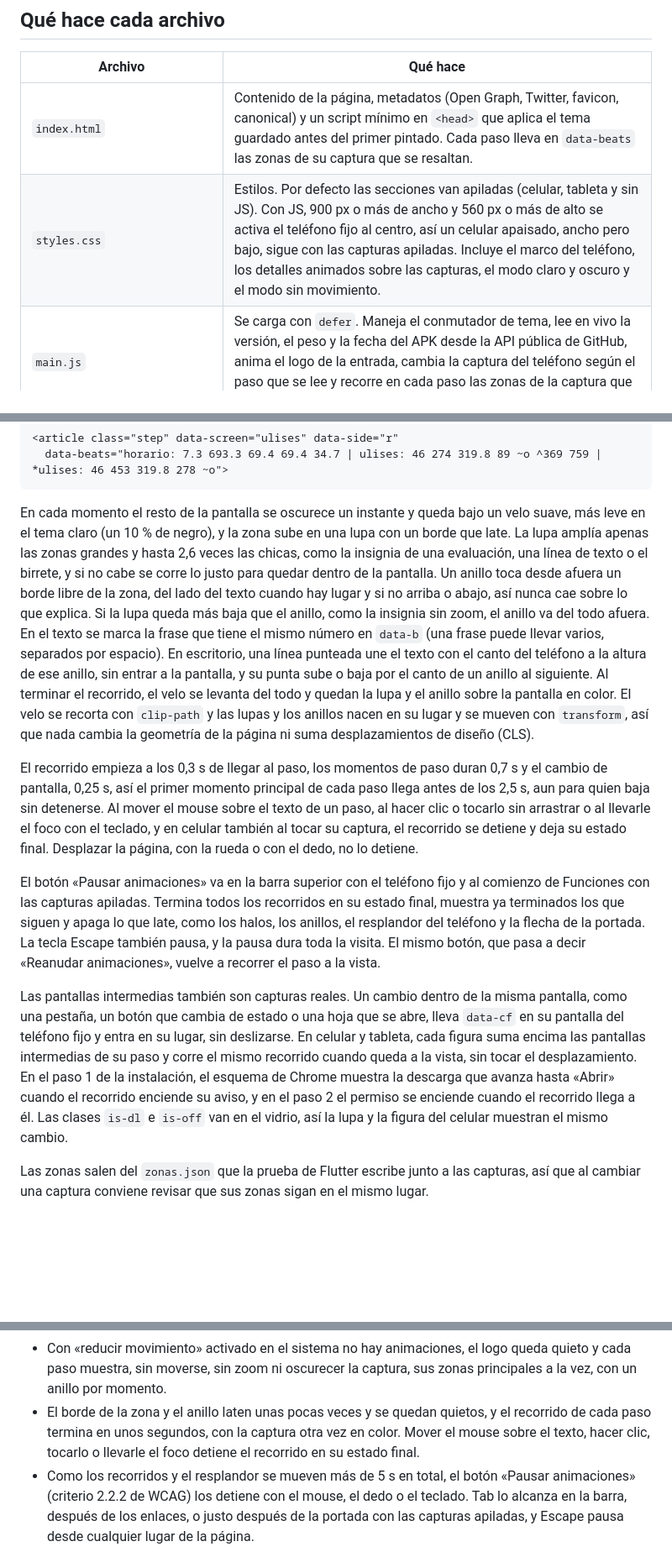
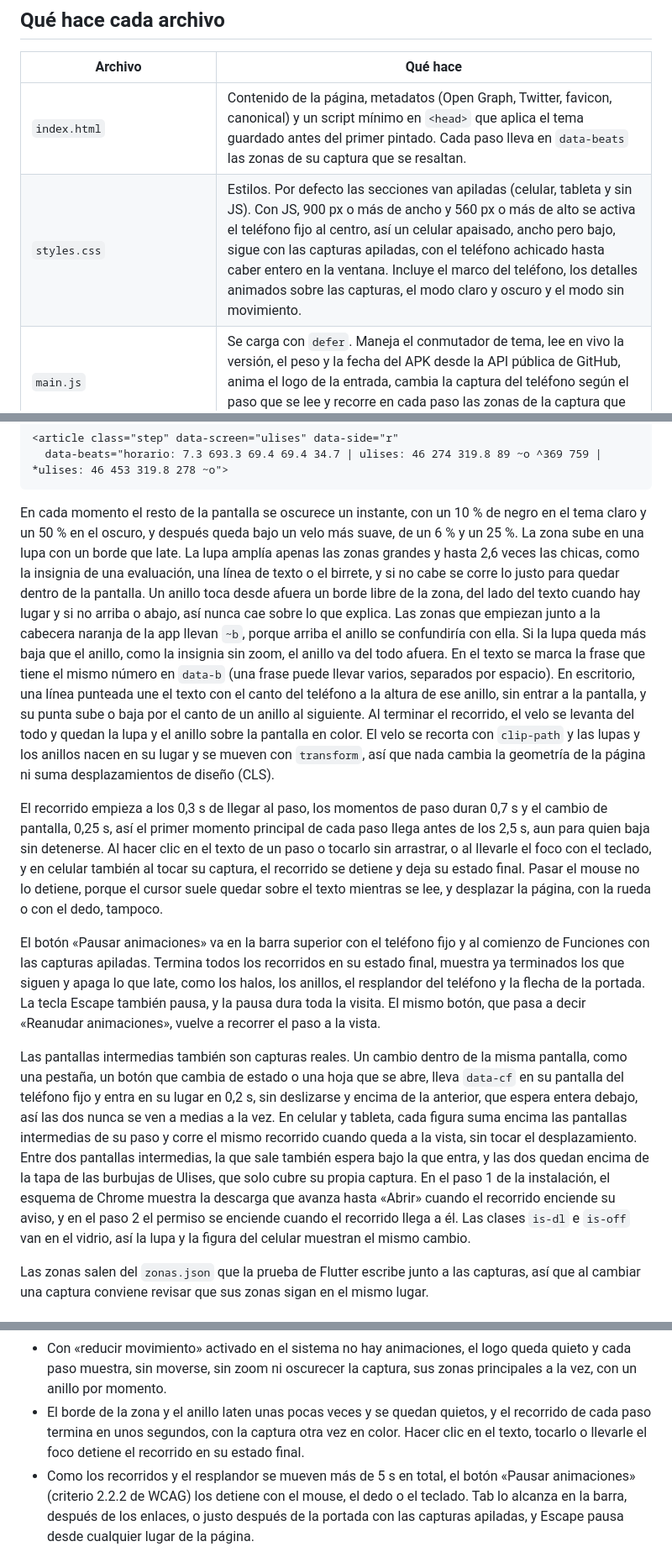
Before and after one commit to aUreLi0-dev/Ulima-Web, a Markdown page: README.md, 3 parts joined by grey strips. Shown at 84% size. Drawn GitHub-style; blank space fills up the shorter version.

Commit message:
Documenta el teléfono apaisado, la pausa sin mouse y los anillos con ~b
El README explica el teléfono apilado que se achica con menos de 560 px de
alto, el velo en calma de cada tema, la marca ~b de las zonas junto a la
cabecera naranja, la pausa con clic, toque o foco, que ya no depende del
mouse, y el cambio en su lugar de 0,2 s sobre la pantalla que espera
debajo, también entre las capas del celular.

````diff
--- a/README.md
+++ b/README.md
@@ -32,7 +32,7 @@ vez para ver la página con el fondo oscuro.
 | Archivo | Qué hace |
 | --- | --- |
 | `index.html` | Contenido de la página, metadatos (Open Graph, Twitter, favicon, canonical) y un script mínimo en `<head>` que aplica el tema guardado antes del primer pintado. Cada paso lleva en `data-beats` las zonas de su captura que se resaltan. |
-| `styles.css` | Estilos. Por defecto las secciones van apiladas (celular, tableta y sin JS). Con JS, 900 px o más de ancho y 560 px o más de alto se activa el teléfono fijo al centro, así un celular apaisado, ancho pero bajo, sigue con las capturas apiladas. Incluye el marco del teléfono, los detalles animados sobre las capturas, el modo claro y oscuro y el modo sin movimiento. |
+| `styles.css` | Estilos. Por defecto las secciones van apiladas (celular, tableta y sin JS). Con JS, 900 px o más de ancho y 560 px o más de alto se activa el teléfono fijo al centro, así un celular apaisado, ancho pero bajo, sigue con las capturas apiladas, con el teléfono achicado hasta caber entero en la ventana. Incluye el marco del teléfono, los detalles animados sobre las capturas, el modo claro y oscuro y el modo sin movimiento. |
 | `main.js` | Se carga con `defer`. Maneja el conmutador de tema, lee en vivo la versión, el peso y la fecha del APK desde la API pública de GitHub, anima el logo de la entrada, cambia la captura del teléfono según el paso que se lee y recorre en cada paso las zonas de la captura que explica el texto. |
 | `assets/capturas/` | Capturas reales de la app en WebP, en versión clara y oscura, con 360 y 720 px de ancho. La página elige la del tema activo y el ancho según la pantalla. |
 | `assets/qr-apk.svg` | Código QR que apunta a la descarga del APK. Se generó una vez con el paquete `qrcode` de npm y se verificó decodificándolo. |
@@ -111,26 +111,28 @@ texto) o `~n` (sin anillo). Además, el momento puede llevar estas marcas.
   data-beats="horario: 7.3 693.3 69.4 69.4 34.7 | ulises: 46 274 319.8 89 ~o ^369 759 | *ulises: 46 453 319.8 278 ~o">
 ```
 
-En cada momento el resto de la pantalla se oscurece un instante y queda bajo un velo suave, más leve
-en el tema claro (un 10 % de negro), y la zona sube en una lupa con un borde que late. La lupa
-amplía apenas las zonas grandes y hasta 2,6 veces las chicas, como la insignia de una evaluación,
-una línea de texto o el birrete, y si no cabe se corre lo justo para quedar dentro de la pantalla.
-Un anillo toca desde afuera un borde libre de la zona, del lado del texto cuando hay lugar y si no
-arriba o abajo, así nunca cae sobre lo que explica. Si la lupa queda más baja que el anillo, como la
-insignia sin zoom, el anillo va del todo afuera. En el texto se marca la frase que tiene el mismo
-número en `data-b` (una frase puede llevar varios, separados por espacio). En escritorio, una línea
-punteada une el texto con el canto del teléfono a la altura de ese anillo, sin entrar a la pantalla,
-y su punta sube o baja por el canto de un anillo al siguiente. Al terminar el recorrido, el velo se
-levanta del todo y quedan la lupa y el anillo sobre la pantalla en color. El velo se recorta con
-`clip-path` y las lupas y los anillos nacen en su lugar y se mueven con `transform`, así que nada
-cambia la geometría de la página ni suma desplazamientos de diseño (CLS).
+En cada momento el resto de la pantalla se oscurece un instante, con un 10 % de negro en el tema
+claro y un 50 % en el oscuro, y después queda bajo un velo más suave, de un 6 % y un 25 %. La zona
+sube en una lupa con un borde que late. La lupa amplía apenas las zonas grandes y hasta 2,6 veces
+las chicas, como la insignia de una evaluación, una línea de texto o el birrete, y si no cabe se
+corre lo justo para quedar dentro de la pantalla. Un anillo toca desde afuera un borde libre de la
+zona, del lado del texto cuando hay lugar y si no arriba o abajo, así nunca cae sobre lo que
+explica. Las zonas que empiezan junto a la cabecera naranja de la app llevan `~b`, porque arriba el
+anillo se confundiría con ella. Si la lupa queda más baja que el anillo, como la insignia sin zoom,
+el anillo va del todo afuera. En el texto se marca la frase que tiene el mismo número en `data-b`
+(una frase puede llevar varios, separados por espacio). En escritorio, una línea punteada une el
+texto con el canto del teléfono a la altura de ese anillo, sin entrar a la pantalla, y su punta sube
+o baja por el canto de un anillo al siguiente. Al terminar el recorrido, el velo se levanta del todo
+y quedan la lupa y el anillo sobre la pantalla en color. El velo se recorta con `clip-path` y las
+lupas y los anillos nacen en su lugar y se mueven con `transform`, así que nada cambia la geometría
+de la página ni suma desplazamientos de diseño (CLS).
 
 El recorrido empieza a los 0,3 s de llegar al paso, los momentos de paso duran 0,7 s y el cambio de
 pantalla, 0,25 s, así el primer momento principal de cada paso llega antes de los 2,5 s, aun para
-quien baja sin detenerse. Al mover el mouse sobre el texto de un paso, al hacer clic o tocarlo sin
-arrastrar o al llevarle el foco con el teclado, y en celular también al tocar su captura, el
-recorrido se detiene y deja su estado final. Desplazar la página, con la rueda o con el dedo, no lo
-detiene.
+quien baja sin detenerse. Al hacer clic en el texto de un paso o tocarlo sin arrastrar, o al
+llevarle el foco con el teclado, y en celular también al tocar su captura, el recorrido se detiene y
+deja su estado final. Pasar el mouse no lo detiene, porque el cursor suele quedar sobre el texto
+mientras se lee, y desplazar la página, con la rueda o con el dedo, tampoco.
 
 El botón «Pausar animaciones» va en la barra superior con el teléfono fijo y al comienzo de
 Funciones con las capturas apiladas. Termina todos los recorridos en su estado final, muestra ya
@@ -140,12 +142,15 @@ El mismo botón, que pasa a decir «Reanudar animaciones», vuelve a recorrer el
 
 Las pantallas intermedias también son capturas reales. Un cambio dentro de la misma pantalla, como
 una pestaña, un botón que cambia de estado o una hoja que se abre, lleva `data-cf` en su pantalla
-del teléfono fijo y entra en su lugar, sin deslizarse. En celular y tableta, cada figura suma encima
-las pantallas intermedias de su paso y corre el mismo recorrido cuando queda a la vista, sin tocar
-el desplazamiento. En el paso 1 de la instalación, el esquema de Chrome muestra la descarga que
-avanza hasta «Abrir» cuando el recorrido enciende su aviso, y en el paso 2 el permiso se enciende
-cuando el recorrido llega a él. Las clases `is-dl` e `is-off` van en el vidrio, así la lupa y la
-figura del celular muestran el mismo cambio.
+del teléfono fijo y entra en su lugar en 0,2 s, sin deslizarse y encima de la anterior, que espera
+entera debajo, así las dos nunca se ven a medias a la vez. En celular y tableta, cada figura suma
+encima las pantallas intermedias de su paso y corre el mismo recorrido cuando queda a la vista, sin
+tocar el desplazamiento. Entre dos pantallas intermedias, la que sale también espera bajo la que
+entra, y las dos quedan encima de la tapa de las burbujas de Ulises, que solo cubre su propia
+captura. En el paso 1 de la instalación, el esquema de Chrome muestra la descarga que avanza hasta
+«Abrir» cuando el recorrido enciende su aviso, y en el paso 2 el permiso se enciende cuando el
+recorrido llega a él. Las clases `is-dl` e `is-off` van en el vidrio, así la lupa y la figura del
+celular muestran el mismo cambio.
 
 Las zonas salen del `zonas.json` que la prueba de Flutter escribe junto a las capturas, así que al
 cambiar una captura conviene revisar que sus zonas sigan en el mismo lugar.
@@ -168,8 +173,8 @@ cambiar una captura conviene revisar que sus zonas sigan en el mismo lugar.
   paso muestra, sin moverse, sin zoom ni oscurecer la captura, sus zonas principales a la vez, con
   un anillo por momento.
 - El borde de la zona y el anillo laten unas pocas veces y se quedan quietos, y el recorrido de
-  cada paso termina en unos segundos, con la captura otra vez en color. Mover el mouse sobre el
-  texto, hacer clic, tocarlo o llevarle el foco detiene el recorrido en su estado final.
+  cada paso termina en unos segundos, con la captura otra vez en color. Hacer clic en el texto,
+  tocarlo o llevarle el foco detiene el recorrido en su estado final.
 - Como los recorridos y el resplandor se mueven más de 5 s en total, el botón «Pausar animaciones»
   (criterio 2.2.2 de WCAG) los detiene con el mouse, el dedo o el teclado. Tab lo alcanza en la
   barra, después de los enlaces, o justo después de la portada con las capturas apiladas, y Escape
````
